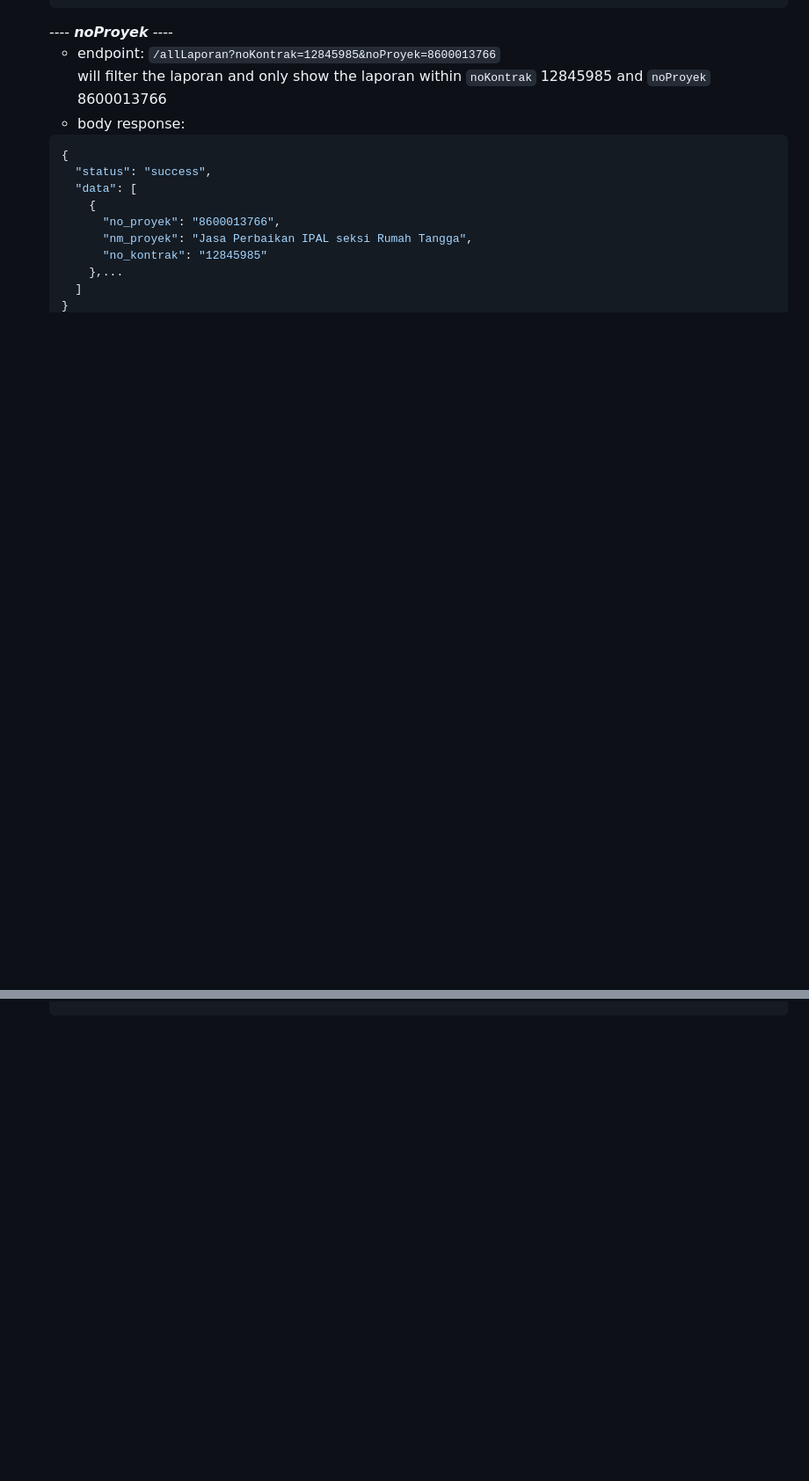
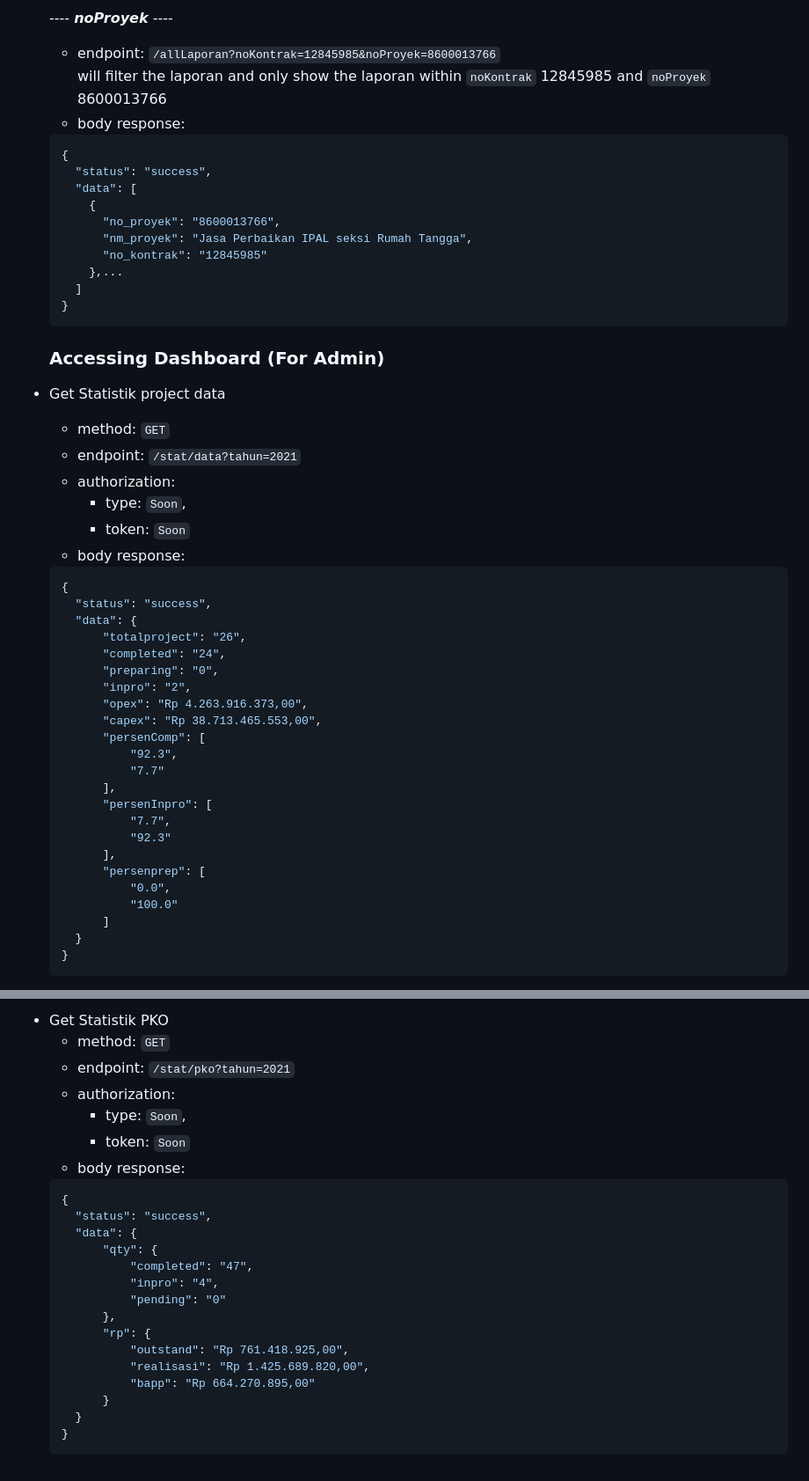
Before and after one commit to brillianita/Backend-Express, a Markdown page: README.md, 2 parts joined by grey strips. Shown at 88% size. Rendered like a GitHub page; blank space fills up the shorter version.

````diff
--- a/README.md
+++ b/README.md
@@ -919,3 +919,38 @@
     ]
   }
   ```
+
+  ### Accessing Dashboard (For Admin)
+- Get Statistik project data
+  - method: `GET`
+  - endpoint: `/stat/data?tahun=2021`
+  - authorization:
+    - type: `Soon`,
+    - token: `Soon`
+  - body response:
+  ```json
+  {
+    "status": "success",
+    "data": {
+        "totalproject": "26",
+        "completed": "24",
+        "preparing": "0",
+        "inpro": "2",
+        "opex": "Rp 4.263.916.373,00",
+        "capex": "Rp 38.713.465.553,00",
+        "persenComp": [
+            "92.3",
+            "7.7"
+        ],
+        "persenInpro": [
+            "7.7",
+            "92.3"
+        ],
+        "persenprep": [
+            "0.0",
+            "100.0"
+        ]
+    }
+  }
+  ```
+
@@ -921,0 +1035,24 @@
+- Get Statistik PKO
+  - method: `GET`
+  - endpoint: `/stat/pko?tahun=2021`
+  - authorization:
+    - type: `Soon`,
+    - token: `Soon`
+  - body response:
+  ```json
+  {
+    "status": "success",
+    "data": {
+        "qty": {
+            "completed": "47",
+            "inpro": "4",
+            "pending": "0"
+        },
+        "rp": {
+            "outstand": "Rp 761.418.925,00",
+            "realisasi": "Rp 1.425.689.820,00",
+            "bapp": "Rp 664.270.895,00"
+        }
+    }
+  }
+  ```
````
Also changed, not shown: other parts of README.md (+78 -0 lines).
